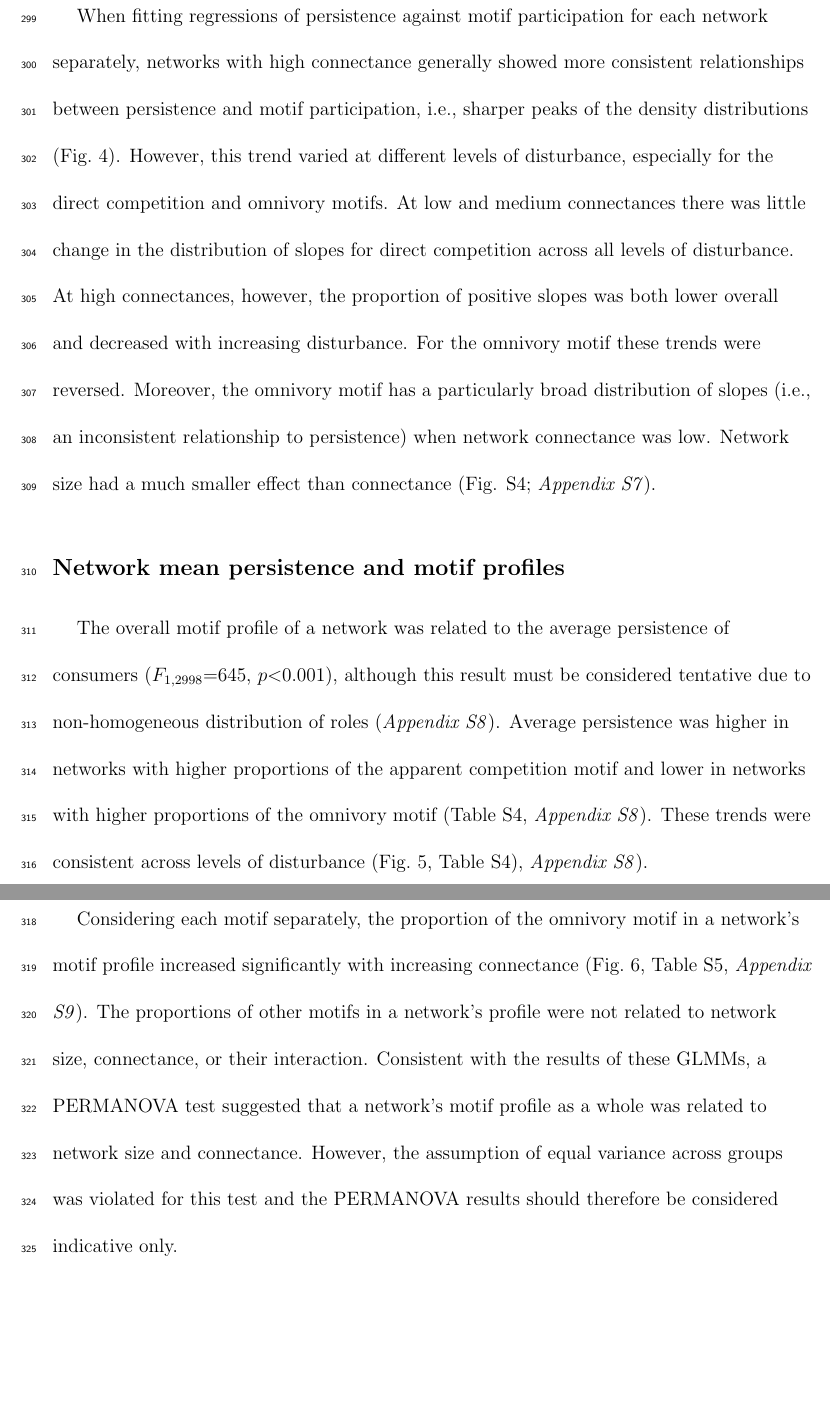
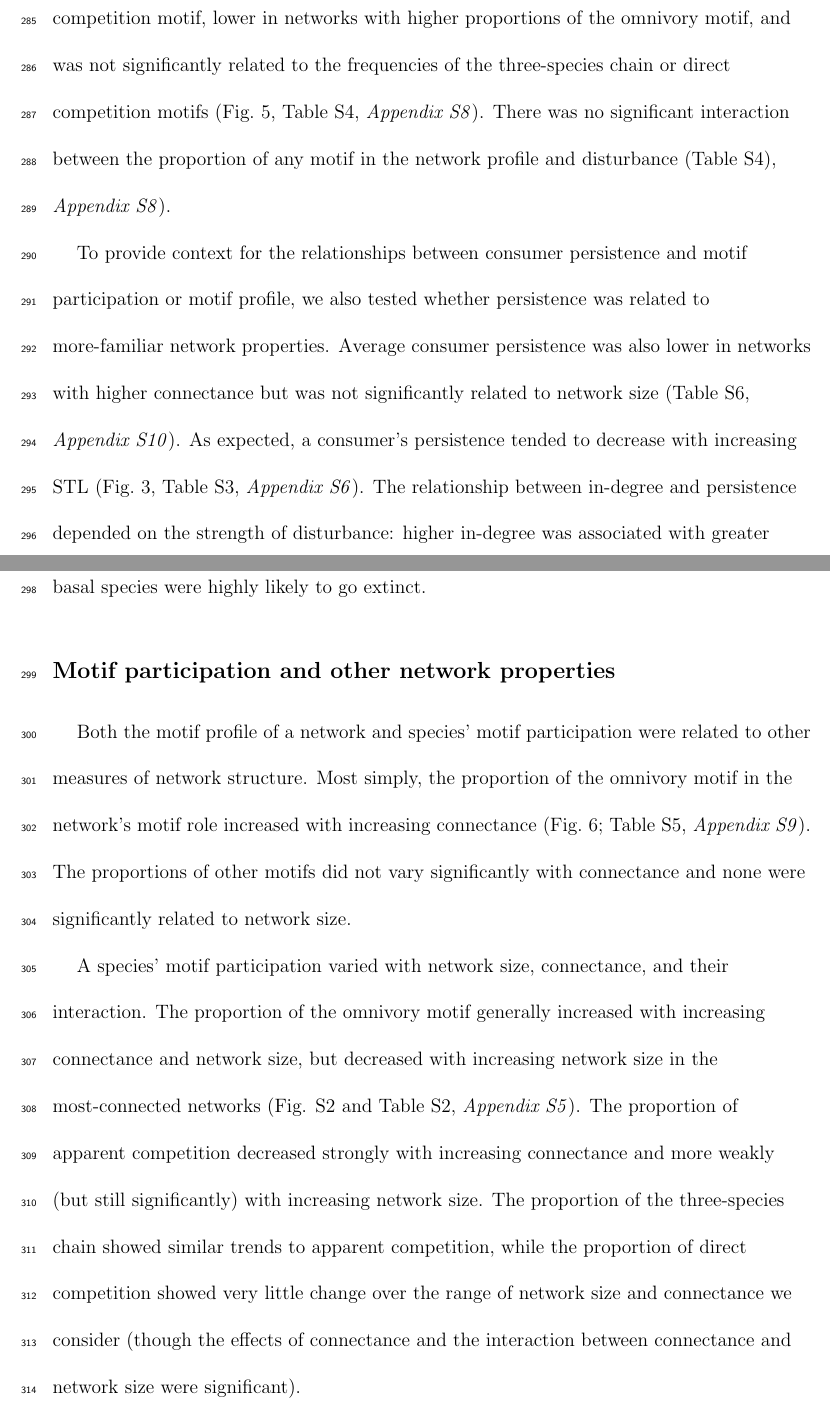
Before and after one commit to cirtwill/Bayes_motifs, a LaTeX document (manuscript/reorder_main_text.tex): two parts of pages 17 and 18 of 37 before the commit and two parts of pages 16 and 17 of 37 after it, joined at a grey line, cut at the place of the change, the shorter picture padded with empty space. Compiled offline with LaTeX, dvips and Ghostscript.

Commit message:
Updates from Overleaf

```diff
--- a/manuscript/reorder_main_text.tex
+++ b/manuscript/reorder_main_text.tex
@@ -349,0 +355,8 @@ Motif participation describes extinction risk
+        Specifically, average consumer persistence was higher in networks with higher proportions of the apparent competition motif, lower in networks with higher proportions of the omnivory motif, and was not significantly related to the frequencies of the three-species chain or direct competition motifs (Fig.~\ref{fig:motif_profile_persistence}, Table S4, \emph{Appendix S8}).
+        There was no significant interaction between the proportion of any motif in the network profile and disturbance (Table S4), \emph{Appendix S8}).
+
+
+        To provide context for the relationships between consumer persistence and motif participation or motif profile, we also tested whether persistence was related to more-familiar network properties.
+        Average consumer persistence was also lower in networks with higher connectance but was not significantly related to network size (Table S6, \emph{Appendix S10}).
+        As expected, a consumer's persistence tended to decrease with increasing STL (Fig.~\ref{fig:motifs_vs_TL_and_deg}, Table S3, \emph{Appendix S6}).
+        The relationship between in-degree and persistence depended on the strength of disturbance: higher in-degree was associated with greater persistence when basal species had low probability of extinction but lower persistence when basal species were highly likely to go extinct.
@@ -350,3 +364,12 @@ Motif participation describes extinction risk
 
     \subsection*{Motif participation and other network properties}
 
+        Both the motif profile of a network and species' motif participation were related to other measures of network structure.
+        Most simply, the proportion of the omnivory motif in the network's motif role increased with increasing connectance (Fig.~\ref{motif_proportion_lms}; Table S5, \emph{Appendix S9}).
+        The proportions of other motifs did not vary significantly with connectance and none were significantly related to network size.
+
+
+        A species' motif participation varied with network size, connectance, and their interaction.
+        The proportion of the omnivory motif generally increased with increasing connectance and network size, but decreased with increasing network size in the most-connected networks (Fig. S2 and Table S2, \emph{Appendix S5}).
+        The proportion of apparent competition decreased strongly with increasing connectance and more weakly (but still significantly) with increasing network size.
+        The proportion of the three-species chain showed similar trends to apparent competition, while the proportion of direct competition showed very little change over the range of network size and connectance we consider (though the effects of connectance and the interaction between connectance and network size were significant).
@@ -367,26 +385,13 @@ Motif participation describes extinction risk
 
-            When fitting regressions of persistence against motif participation for each network separately, networks with high connectance generally showed more consistent relationships between persistence and motif participation, i.e., sharper peaks of the density distributions (Fig.~\ref{fig:density_prop_C}).
-            However, this trend varied at different levels of disturbance, especially for the direct competition and omnivory motifs.
-            At low and medium connectances there was little change in the distribution of slopes for direct competition across all levels of disturbance.
-            At high connectances, however, the proportion of positive slopes was both lower overall and decreased with increasing disturbance.
-            For the omnivory motif these trends were reversed.
-            Moreover, the omnivory motif has a particularly broad distribution of slopes (i.e., an inconsistent relationship to persistence) when network connectance was low.
-            Network size had a much smaller effect than connectance (Fig. S4; \emph{Appendix S7}).
+        %     When fitting regressions of persistence against motif participation for each network separately, networks with high connectance generally showed more consistent relationships between persistence and motif participation, i.e., sharper peaks of the density distributions (Fig.~\ref{fig:density_prop_C}).
+        %     However, this trend varied at different levels of disturbance, especially for the direct competition and omnivory motifs.
+        %     At low and medium connectances there was little change in the distribution of slopes for direct competition across all levels of disturbance.
+        %     At high connectances, however, the proportion of positive slopes was both lower overall and decreased with increasing disturbance.
+        %     For the omnivory motif these trends were reversed.
+        %     Moreover, the omnivory motif has a particularly broad distribution of slopes (i.e., an inconsistent relationship to persistence) when network connectance was low.
+        %     Network size had a much smaller effect than connectance (Fig. S4; \emph{Appendix S7}).
 
 
-    \subsection*{Network mean persistence and motif profiles}
-
-        The overall motif profile of a network was related to the average persistence of consumers ($F_{1,2998}$=645, $p$\textless0.001), although this result must be considered tentative due to non-homogeneous distribution of roles (\emph{Appendix S8}).
-        Average persistence was higher in networks with higher proportions of the apparent competition motif and lower in networks with higher proportions of the omnivory motif (Table S4, \emph{Appendix S8}).
-        These trends were consistent across levels of disturbance (Fig.~\ref{fig:motif_profile_persistence}, Table S4), \emph{Appendix S8}).
-
-
-    \subsection*{Motif profiles and network properties}
-
-        Considering each motif separately, the proportion of the omnivory motif in a network's motif profile increased significantly with increasing connectance (Fig.~\ref{motif_proportion_lms}, Table S5, \emph{Appendix S9}).
-        The proportions of other motifs in a network's profile were not related to network size, connectance, or their interaction.
-        Consistent with the results of these GLMMs, a PERMANOVA test suggested that a network's motif profile as a whole was related to network size and connectance.
-        However, the assumption of equal variance across groups was violated for this test and the PERMANOVA results should therefore be considered indicative only.
 
 
 
```
Also changed, not shown: manuscript/JAE_reply.tex (+8 -2 lines), manuscript/supplement_motifs.tex (+1 -1 lines), manuscript/reorder_main_text.tex (65 more changed lines).
